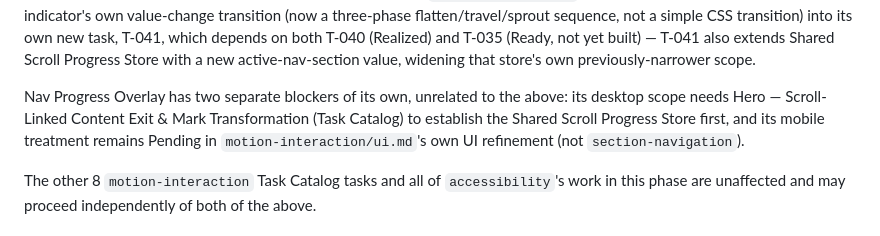
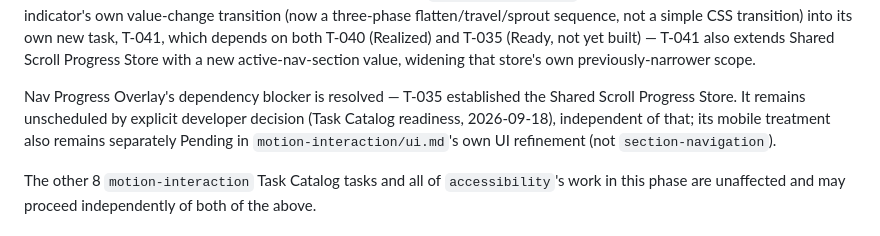
Before and after one commit to moralazizurbhi-tech/javimorala-com, a Markdown page: specs/implementation-plan.md, the part around the change. Rendered like a GitHub page.

```diff
--- a/specs/implementation-plan.md
+++ b/specs/implementation-plan.md
@@ -224,10 +224,10 @@ transition) into its own new task, T-041, which depends on both T-040
 Scroll Progress Store with a new active-nav-section value, widening that
 store's own previously-narrower scope.
 
-Nav Progress Overlay has two separate blockers of its own, unrelated to
-the above: its desktop scope needs Hero — Scroll-Linked Content Exit &
-Mark Transformation (Task Catalog) to establish the Shared Scroll
-Progress Store first, and its mobile treatment remains Pending in
+Nav Progress Overlay's dependency blocker is resolved — T-035 established
+the Shared Scroll Progress Store. It remains unscheduled by explicit
+developer decision (Task Catalog readiness, 2026-09-18), independent of
+that; its mobile treatment also remains separately Pending in
 `motion-interaction/ui.md`'s own UI refinement (not `section-navigation`).
 
 The other 8 `motion-interaction` Task Catalog tasks and all of
```
Also changed, not shown: specs/task-catalog.md (+1 -1 lines).
